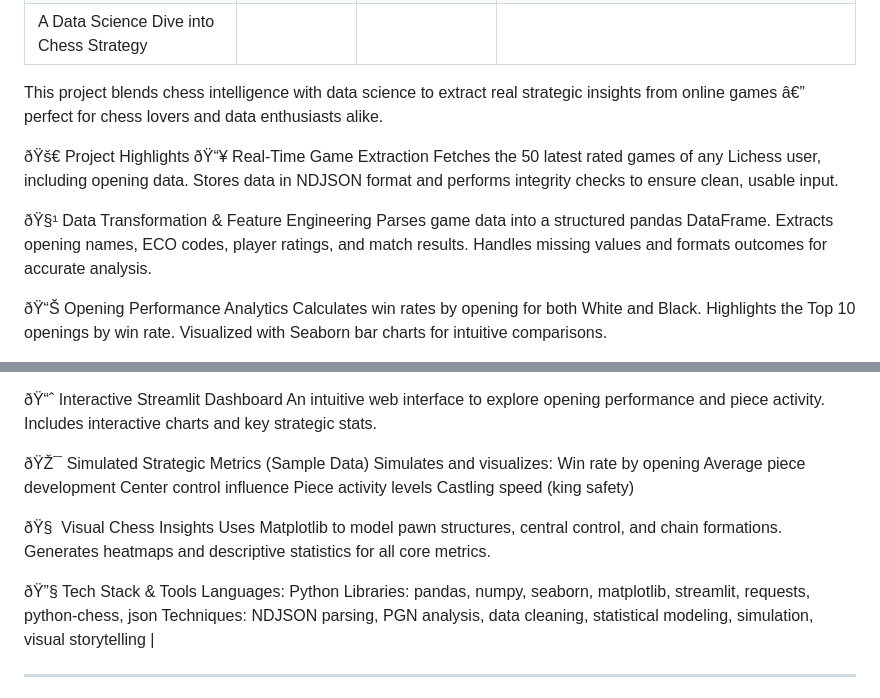
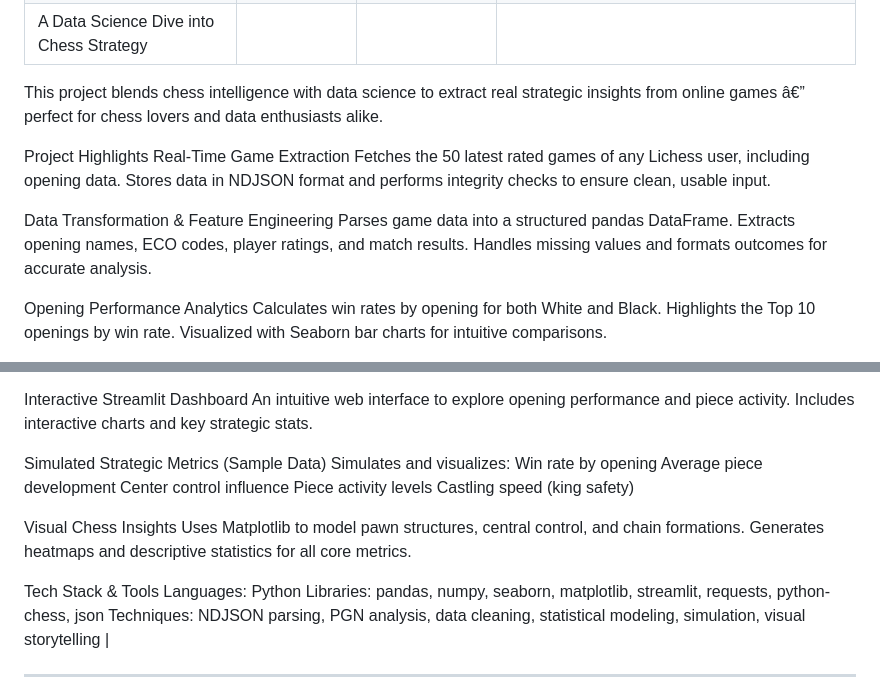
Before and after one commit to Anandsgithub/datavigilant, a Markdown page: README.md, 2 parts joined by grey strips. GitHub-like rendering.

```diff
--- a/README.md
+++ b/README.md
@@ -18,17 +18,17 @@ I am a resourceful professional with diverse experience in data, I possess a str
 | A Data Science Dive into Chess Strategy
 This project blends chess intelligence with data science to extract real strategic insights from online games â€” perfect for chess lovers and data enthusiasts alike.
 
-ðŸš€ Project Highlights
-ðŸ“¥ Real-Time Game Extraction
+Project Highlights
+Real-Time Game Extraction
 Fetches the 50 latest rated games of any Lichess user, including opening data.
 Stores data in NDJSON format and performs integrity checks to ensure clean, usable input.
 
-ðŸ§¹ Data Transformation & Feature Engineering
+Data Transformation & Feature Engineering
 Parses game data into a structured pandas DataFrame.
 Extracts opening names, ECO codes, player ratings, and match results.
 Handles missing values and formats outcomes for accurate analysis.
 
-ðŸ“Š Opening Performance Analytics
+Opening Performance Analytics
 Calculates win rates by opening for both White and Black.
 Highlights the Top 10 openings by win rate.
 Visualized with Seaborn bar charts for intuitive comparisons.
@@ -37,11 +37,11 @@ Visualized with Seaborn bar charts for intuitive comparisons.
 Parses PGN move strings to quantify how often each piece is moved.
 Calculates average piece activity and visualizes relationships using heatmaps.
 
-ðŸ“ˆ Interactive Streamlit Dashboard
+Interactive Streamlit Dashboard
 An intuitive web interface to explore opening performance and piece activity.
 Includes interactive charts and key strategic stats.
 
-ðŸŽ¯ Simulated Strategic Metrics (Sample Data)
+Simulated Strategic Metrics (Sample Data)
 Simulates and visualizes:
 Win rate by opening
 Average piece development
@@ -49,11 +49,11 @@ Center control influence
 Piece activity levels
 Castling speed (king safety)
 
-ðŸ§  Visual Chess Insights
+Visual Chess Insights
 Uses Matplotlib to model pawn structures, central control, and chain formations.
 Generates heatmaps and descriptive statistics for all core metrics.
 
-ðŸ”§ Tech Stack & Tools
+Tech Stack & Tools
 Languages: Python
 Libraries: pandas, numpy, seaborn, matplotlib, streamlit, requests, python-chess, json
 Techniques: NDJSON parsing, PGN analysis, data cleaning, statistical modeling, simulation, visual storytelling |
```
Also changed, not shown: other parts of README.md (+1 -1 lines).
